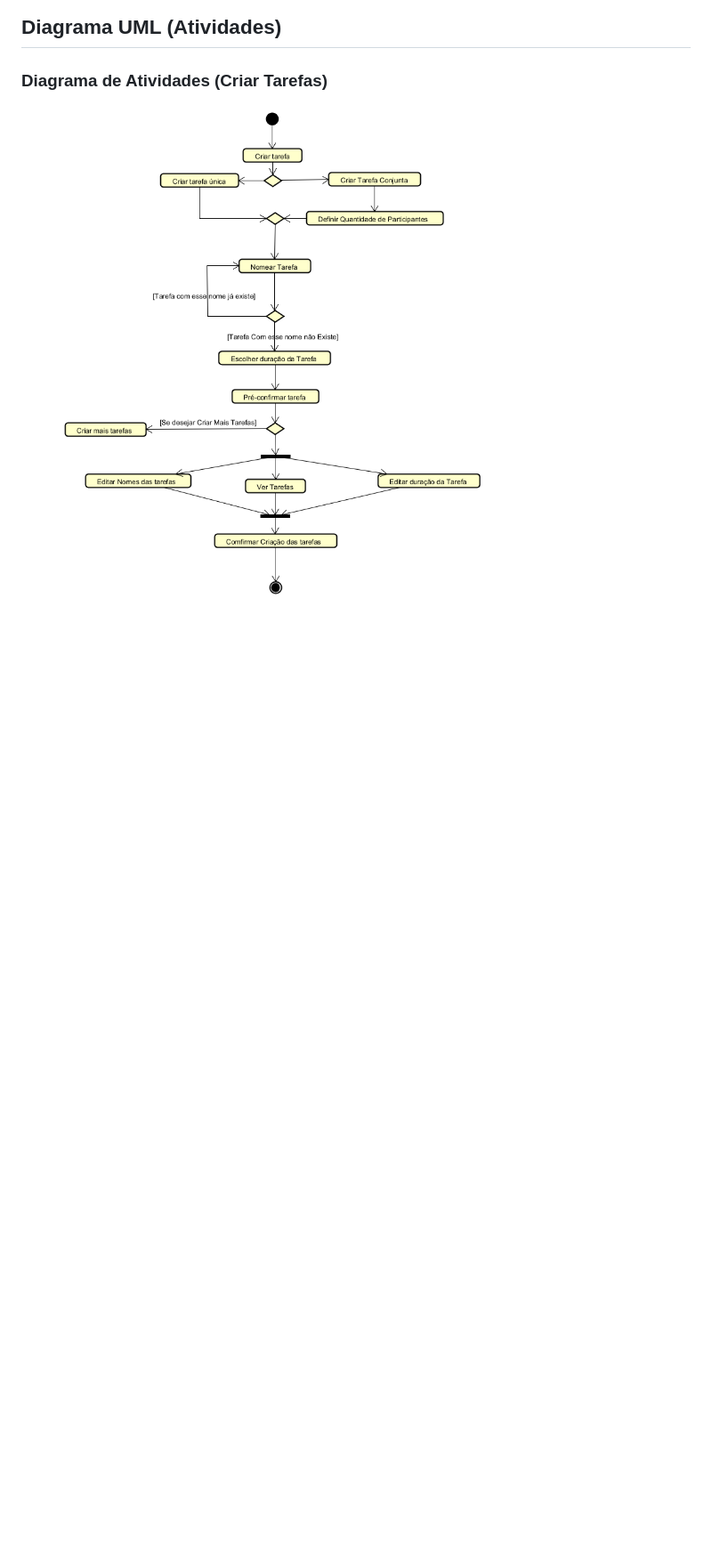
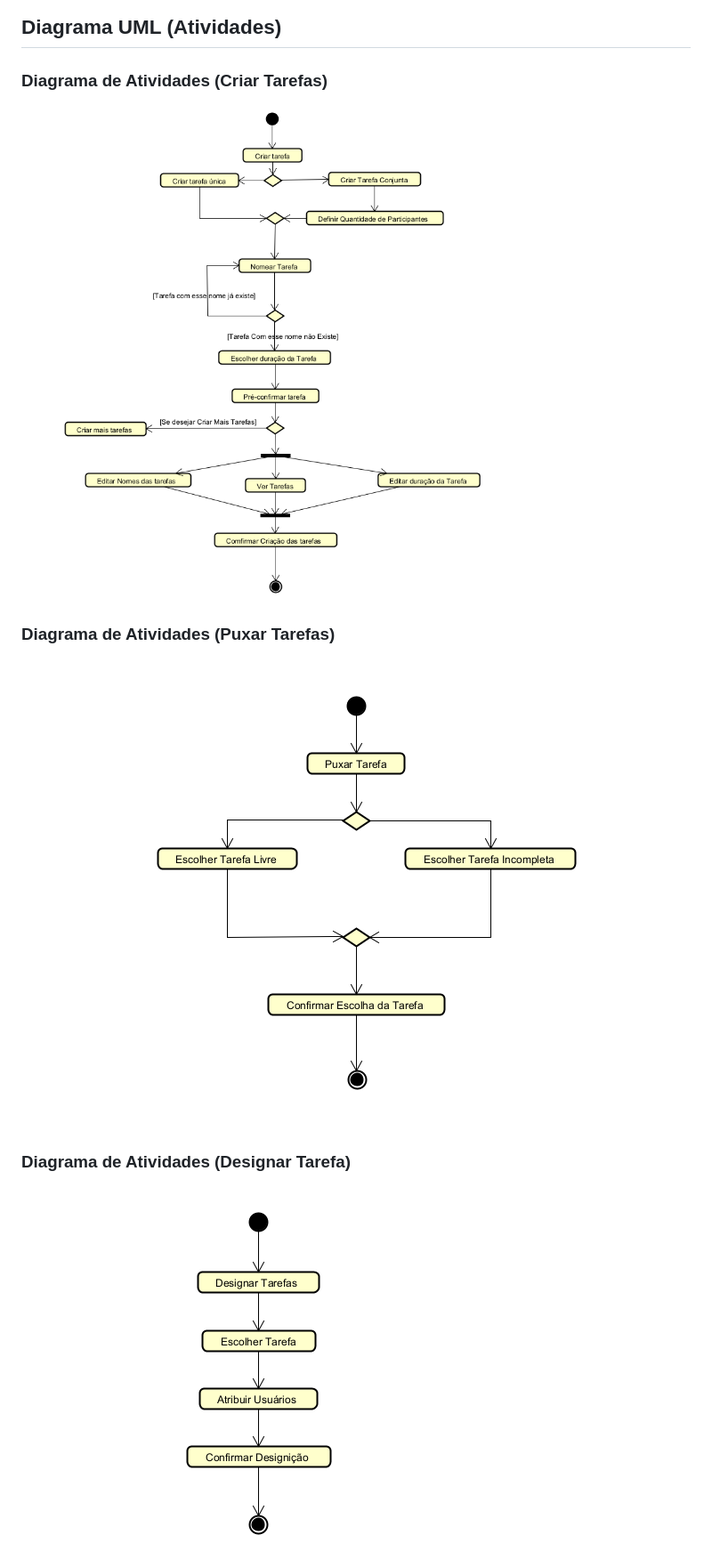
Before and after one commit to danilosiervi/Domestic-Management, a Markdown page: README.md, the part around the change. Shown at 89% size. Rendered like a GitHub page; blank space fills up the shorter version.

Commit message:
Adicionados os demais Diagramas de Atividades

```diff
--- a/README.md
+++ b/README.md
@@ -102,3 +102,11 @@ Link: <https://www.figma.com/design/wdhPV5poco9GLevSWjOuNb/Domestic-Manager-Prot
 ### **Diagrama de Atividades (Criar Tarefas)**
 
 <img src="Diagramas-UML/Diagrama-Atividades(Criar-Tarefa).png" alt="Diagrama de Atividades (Criar Tarefas)">
+
+### **Diagrama de Atividades (Puxar Tarefas)**
+
+<img src="Diagramas-UML/Diagrama-Atividades(Puxar-Tarefa).png" alt="Diagrama de Atividades (Puxar Tarefas)">
+
+### **Diagrama de Atividades (Designar Tarefa)**
+
+<img src="Diagramas-UML/Diagrama-Atividades(Designar-Tarefa).png" alt="Diagrama de Atividades (Designar Tarefas)">
```
